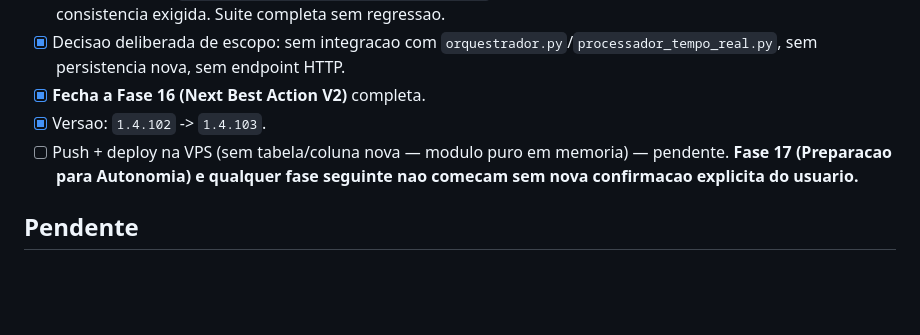
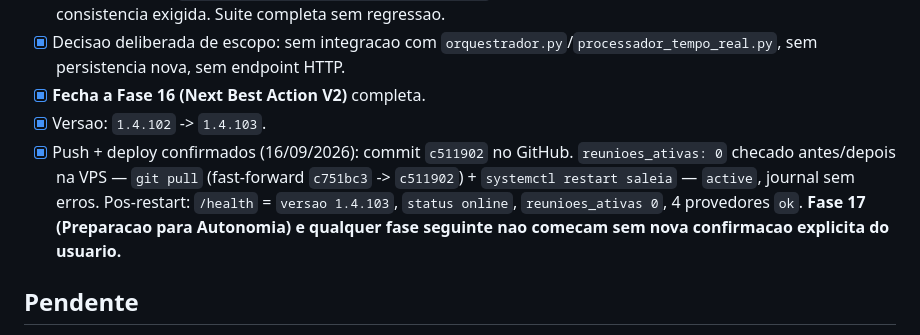
Before and after one commit to fasterdrible-lab/SALE-IA, a Markdown page: docs/TASKS.md, the part around the change. Drawn GitHub-style; blank space fills up the shorter version.

Commit message:
docs: confirma deploy V.1.4.103 na VPS (Fase 16 - Next Best Action V2)
Co-Authored-By: Claude Sonnet 5 <noreply@anthropic.com>

```diff
--- a/docs/TASKS.md
+++ b/docs/TASKS.md
@@ -1041,7 +1041,7 @@ Usuario confirmou avancar para a Fase 16. Fase sem subtarefas numeradas — perg
 - [x] Decisao deliberada de escopo: sem integracao com `orquestrador.py`/`processador_tempo_real.py`, sem persistencia nova, sem endpoint HTTP.
 - [x] **Fecha a Fase 16 (Next Best Action V2)** completa.
 - [x] Versao: `1.4.102` -> `1.4.103`.
-- [ ] Push + deploy na VPS (sem tabela/coluna nova — modulo puro em memoria) — pendente. **Fase 17 (Preparacao para Autonomia) e qualquer fase seguinte nao comecam sem nova confirmacao explicita do usuario.**
+- [x] Push + deploy confirmados (16/09/2026): commit `c511902` no GitHub. `reunioes_ativas: 0` checado antes/depois na VPS — `git pull` (fast-forward `c751bc3` -> `c511902`) + `systemctl restart saleia` — `active`, journal sem erros. Pos-restart: `/health` = `versao 1.4.103`, `status online`, `reunioes_ativas 0`, 4 provedores `ok`. **Fase 17 (Preparacao para Autonomia) e qualquer fase seguinte nao comecam sem nova confirmacao explicita do usuario.**
 
 ## Pendente
 - [ ] **Incidente de saldo (achado 15-16/09/2026, atualizado apos deploy V.1.4.98)**: DeepSeek `402 Insufficient Balance` desde `21:32:52` (15/09/2026, 1740 ocorrencias em 3h) — mesmo padrao do incidente de 31/08/2026. **Atualizacao ~01:13 UTC (16/09)**: OpenAI tambem confirmado sem credito real (`429 insufficient_quota`, "You have no credits remaining") numa reuniao nova, poucos minutos apos o restart do V.1.4.98 zerar os contadores em memoria. 2 dos 4 provedores centrais com cobranca confirmada esgotada, nao so 1. Fallback para Conta Claude pessoal do vendedor nao disparou (sem login na extensao, mesmo achado de antes). Decisao de saldo/financeira, fora do escopo tecnico desta sessao.
```
Also changed, not shown: CLAUDE.md (+8 -5 lines), docs/CURRENT_STATE.md (+2 -3 lines).
